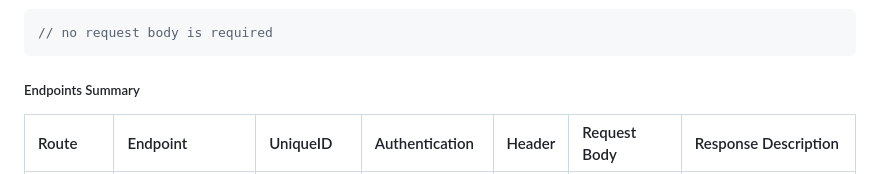
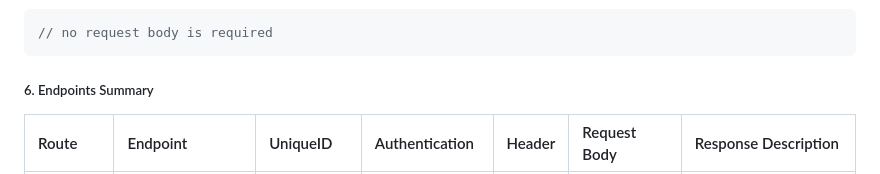
Before and after one commit to RevoU-FSSE-2/week-8-gkorompis, a Markdown page: README.md, the part around the change. GitHub-like rendering.

Commit message:
S6 final commit

````diff
--- a/README.md
+++ b/README.md
@@ -182,7 +182,7 @@ PUT /transactions/<transaction_id>?bearer=<your_api_token>
 ```javascript
 // no request body is required
 ```
-##### Endpoints Summary
+##### 6. Endpoints Summary
 
 | Route         | Endpoint             | UniqueID               | Authentication      | Header        | Request Body       | Response Description             |
 | :------------ | :------------------- | :--------------------- | :------------------ | :------------ | :----------------- | :-------------------------------- |
````
